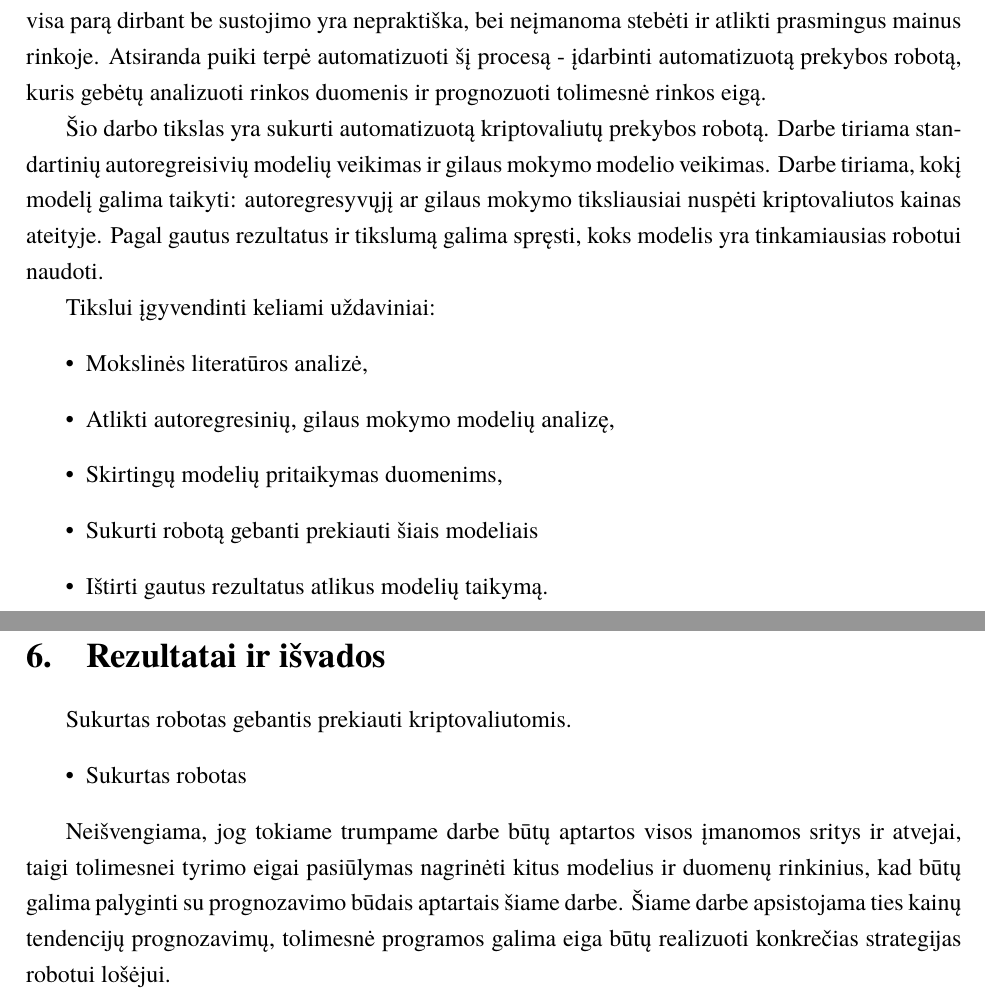
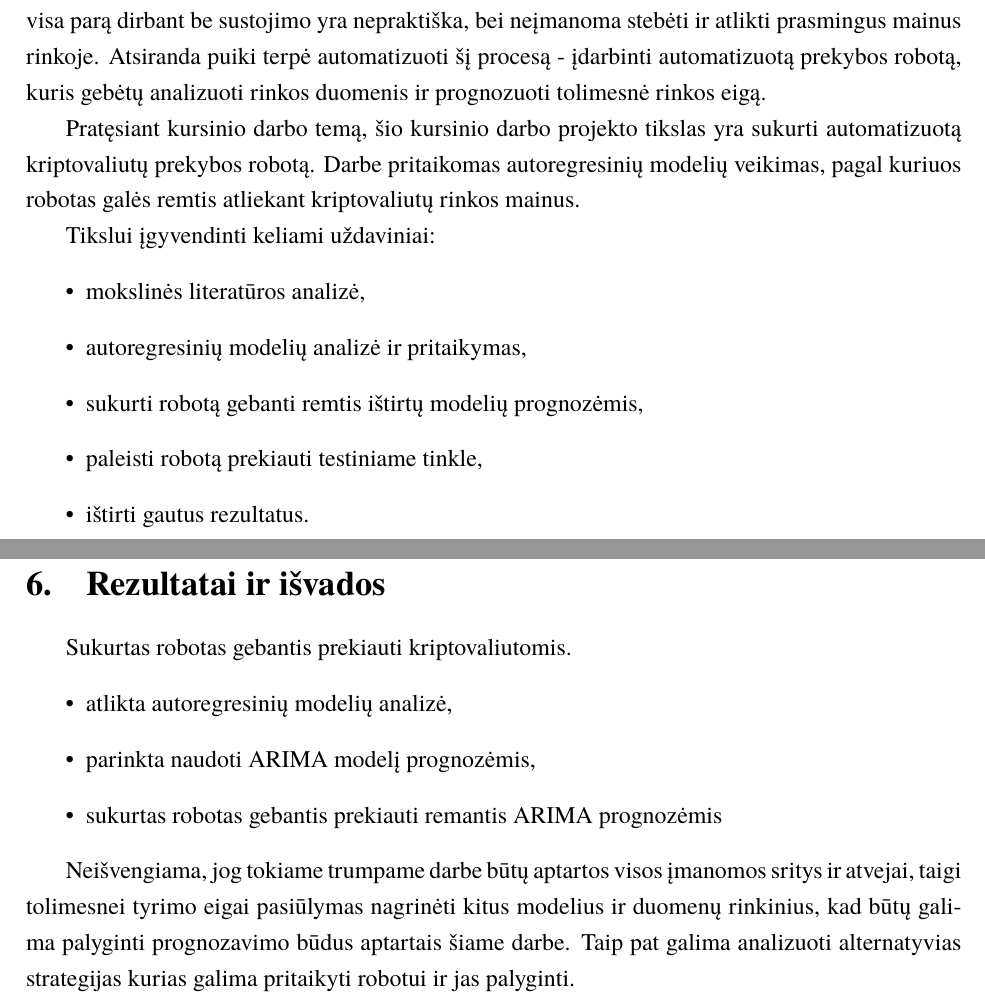
Before and after one commit to borada-bit/kursinis-projektas, a LaTeX document (kursinis.tex): two parts of pages 3 and 20 of 23, joined at a grey line, cut so that both start at the same text. Compiled offline with XeLaTeX; a missing font is replaced by an installed copy or a similar font.

Commit message:
upd: intro and res

```diff
--- a/kursinis.tex
+++ b/kursinis.tex
@@ -53,19 +53,16 @@ Kai rinka yra prieinama visa parą dirbant be sustojimo yra nepraktiška, bei ne
 procesą - įdarbinti automatizuotą prekybos robotą, kuris gebėtų analizuoti rinkos duomenis ir prognozuoti tolimesnė rinkos eigą.
 
 
-Šio darbo tikslas yra sukurti automatizuotą kriptovaliutų prekybos robotą.
-Darbe tiriama standartinių autoregreisivių modelių veikimas ir gilaus mokymo modelio veikimas.
-Darbe tiriama, kokį modelį galima taikyti: autoregresyvųjį ar gilaus mokymo tiksliausiai nuspėti kriptovaliutos kainas ateityje.
-Pagal gautus rezultatus ir tikslumą galima spręsti, koks modelis yra tinkamiausias robotui naudoti.
-
+Pratęsiant kursinio darbo temą, šio kursinio darbo projekto tikslas yra sukurti automatizuotą kriptovaliutų prekybos robotą.
+Darbe pritaikomas autoregresinių modelių veikimas, pagal kuriuos robotas galės remtis atliekant kriptovaliutų rinkos mainus.
 
 Tikslui įgyvendinti keliami uždaviniai:
 \begin{itemize}
-  \item Mokslinės literatūros analizė,
-  \item Atlikti autoregresinių, gilaus mokymo modelių analizę,
-  \item Skirtingų modelių pritaikymas duomenims,
-  \item Sukurti robotą gebanti prekiauti šiais modeliais
-  \item Ištirti gautus rezultatus atlikus modelių taikymą.
+  \item mokslinės literatūros analizė,
+  \item autoregresinių modelių analizė ir pritaikymas,
+  \item sukurti robotą gebanti remtis ištirtų modelių prognozėmis,
+  \item paleisti robotą prekiauti testiniame tinkle,
+  \item ištirti gautus rezultatus.
 \end{itemize}
 
 
@@ -543,12 +540,14 @@ Verta paminėti, kad šie rezultatai yra naudojami konkrečiams duomenų rinkini
 \section{Rezultatai ir išvados}
 Sukurtas robotas gebantis prekiauti kriptovaliutomis.
 \begin{itemize}
-  \item Sukurtas robotas
+  \item atlikta autoregresinių modelių analizė,
+  \item parinkta naudoti ARIMA modelį prognozėmis,
+  \item sukurtas robotas gebantis prekiauti remantis ARIMA prognozėmis
 \end{itemize}
 
 Neišvengiama, jog tokiame trumpame darbe būtų aptartos visos įmanomos sritys ir atvejai, taigi tolimesnei tyrimo eigai pasiūlymas nagrinėti kitus modelius
-ir duomenų rinkinius, kad būtų galima palyginti su prognozavimo būdais aptartais šiame darbe.
-Šiame darbe apsistojama ties kainų tendencijų prognozavimų, tolimesnė programos galima eiga būtų realizuoti konkrečias strategijas robotui lošėjui.
+ir duomenų rinkinius, kad būtų galima palyginti prognozavimo būdus aptartais šiame darbe. Taip pat galima analizuoti alternatyvias strategijas kurias galima
+pritaikyti robotui ir jas palyginti.
 
 \sectionnonum{Sąvokų apibrėžimai}
 \textbf{API} - Aplikacijų programavimo sąsaja (angl. Application programming interface), tai sistemos suteikiama sąsaja, kuria galima naudotis norint pasiekti tos sistemos
```
